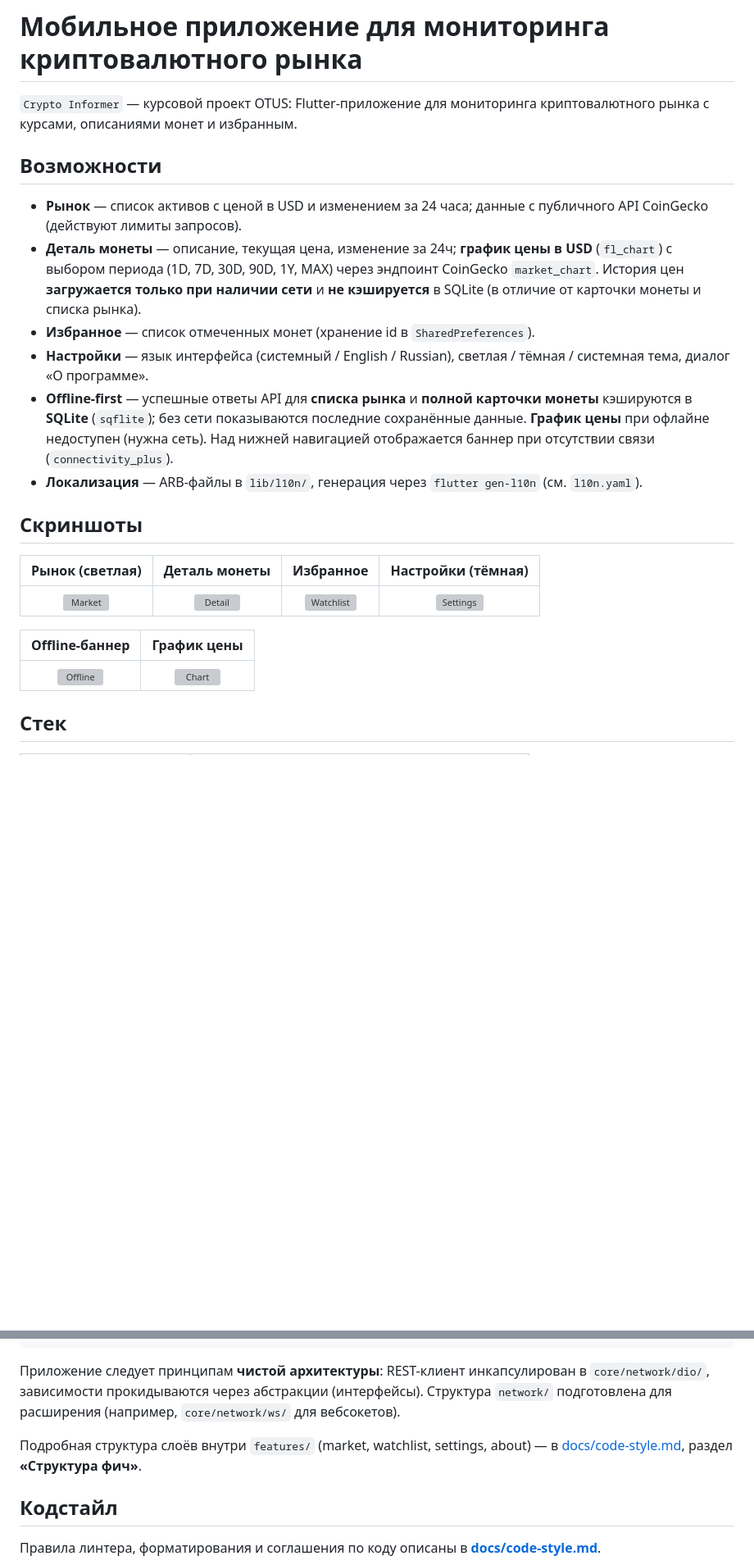
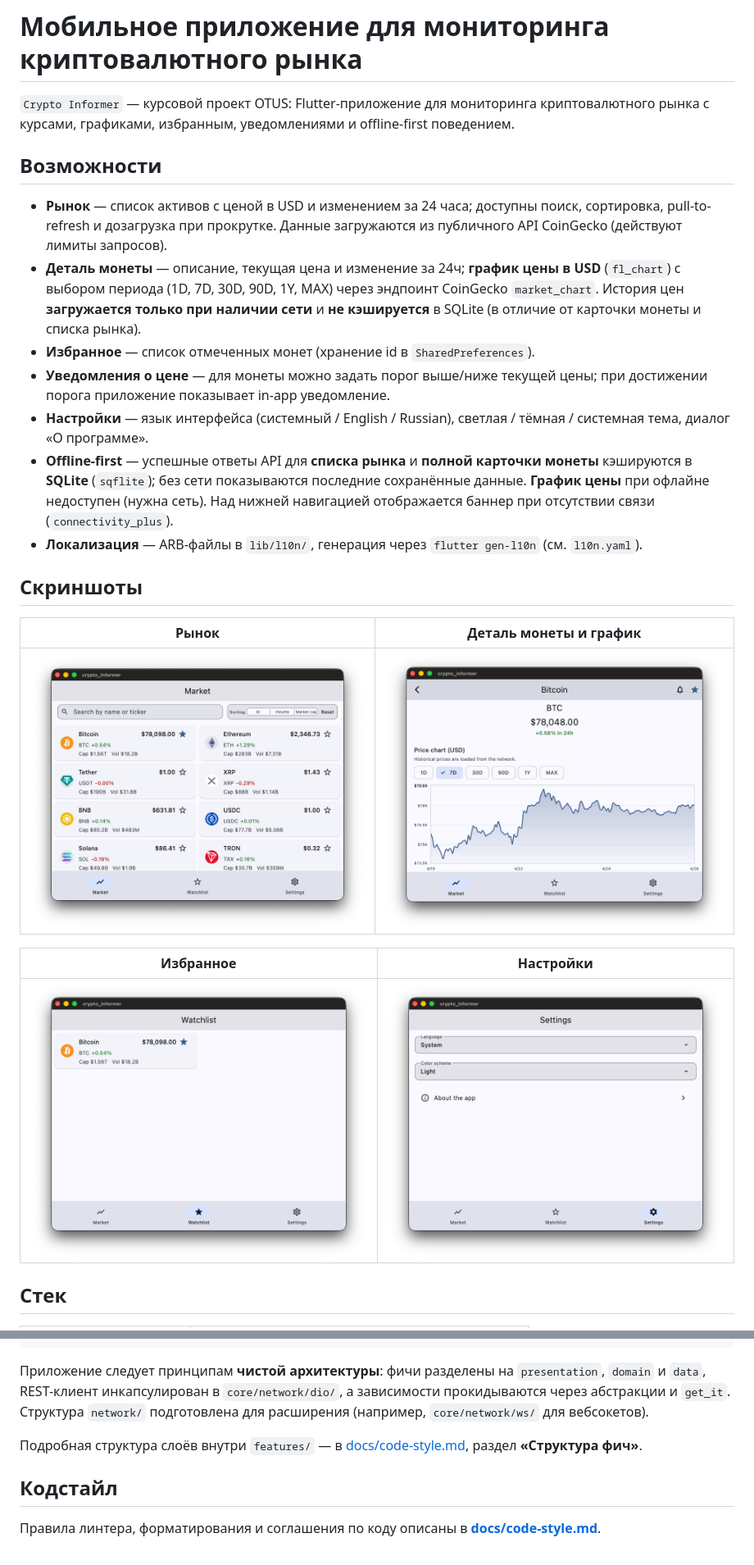
Before and after one commit to IvanTrusenev/crypto_informer, a Markdown page: README.md, 2 parts joined by grey strips. Shown at 82% size. GitHub-like rendering; blank space fills up the shorter version; grey boxes are pictures that could not be loaded.

````diff
--- a/README.md
+++ b/README.md
@@ -1,25 +1,26 @@
 # Мобильное приложение для мониторинга криптовалютного рынка
 
-`Crypto Informer` — курсовой проект OTUS: Flutter-приложение для мониторинга криптовалютного рынка с курсами, описаниями монет и избранным.
+`Crypto Informer` — курсовой проект OTUS: Flutter-приложение для мониторинга криптовалютного рынка с курсами, графиками, избранным, уведомлениями и offline-first поведением.
 
 ## Возможности
 
-- **Рынок** — список активов с ценой в USD и изменением за 24 часа; данные с публичного API CoinGecko (действуют лимиты запросов).
-- **Деталь монеты** — описание, текущая цена, изменение за 24ч; **график цены в USD** (`fl_chart`) с выбором периода (1D, 7D, 30D, 90D, 1Y, MAX) через эндпоинт CoinGecko `market_chart`. История цен **загружается только при наличии сети** и **не кэшируется** в SQLite (в отличие от карточки монеты и списка рынка).
+- **Рынок** — список активов с ценой в USD и изменением за 24 часа; доступны поиск, сортировка, pull-to-refresh и дозагрузка при прокрутке. Данные загружаются из публичного API CoinGecko (действуют лимиты запросов).
+- **Деталь монеты** — описание, текущая цена и изменение за 24ч; **график цены в USD** (`fl_chart`) с выбором периода (1D, 7D, 30D, 90D, 1Y, MAX) через эндпоинт CoinGecko `market_chart`. История цен **загружается только при наличии сети** и **не кэшируется** в SQLite (в отличие от карточки монеты и списка рынка).
 - **Избранное** — список отмеченных монет (хранение id в `SharedPreferences`).
+- **Уведомления о цене** — для монеты можно задать порог выше/ниже текущей цены; при достижении порога приложение показывает in-app уведомление.
 - **Настройки** — язык интерфейса (системный / English / Russian), светлая / тёмная / системная тема, диалог «О программе».
 - **Offline-first** — успешные ответы API для **списка рынка** и **полной карточки монеты** кэшируются в **SQLite** (`sqflite`); без сети показываются последние сохранённые данные. **График цены** при офлайне недоступен (нужна сеть). Над нижней навигацией отображается баннер при отсутствии связи (`connectivity_plus`).
 - **Локализация** — ARB-файлы в `lib/l10n/`, генерация через `flutter gen-l10n` (см. `l10n.yaml`).
 
 ## Скриншоты
 
-| Рынок (светлая) | Деталь монеты | Избранное | Настройки (тёмная) |
-|:---:|:---:|:---:|:---:|
-| ![Market](docs/screenshots/market_light.png) | ![Detail](docs/screenshots/coin_detail.png) | ![Watchlist](docs/screenshots/watchlist.png) | ![Settings](docs/screenshots/settings_dark.png) |
+| Рынок | Деталь монеты и график |
+|:---:|:---:|
+| ![Market](docs/screenshots/2026-04-26_18-12-48.png) | ![Detail and chart](docs/screenshots/2026-04-26_18-50-49.png) |
 
-| Offline-баннер | График цены |
+| Избранное | Настройки |
 |:---:|:---:|
-| ![Offline](docs/screenshots/offline_banner.png) | ![Chart](docs/screenshots/price_chart.png) |
+| ![Watchlist](docs/screenshots/2026-04-26_19-01-53.png) | ![Settings](docs/screenshots/2026-04-26_19-08-40.png) |
 
 ## Стек
 
@@ -80,9 +80,9 @@ test/
 docs/             # документация проекта
 ```
 
-Приложение следует принципам **чистой архитектуры**: REST-клиент инкапсулирован в `core/network/dio/`, зависимости прокидываются через абстракции (интерфейсы). Структура `network/` подготовлена для расширения (например, `core/network/ws/` для вебсокетов).
+Приложение следует принципам **чистой архитектуры**: фичи разделены на `presentation`, `domain` и `data`, REST-клиент инкапсулирован в `core/network/dio/`, а зависимости прокидываются через абстракции и `get_it`. Структура `network/` подготовлена для расширения (например, `core/network/ws/` для вебсокетов).
 
-Подробная структура слоёв внутри `features/` (market, watchlist, settings, about) — в [docs/code-style.md](docs/code-style.md), раздел **«Структура фич»**.
+Подробная структура слоёв внутри `features/` — в [docs/code-style.md](docs/code-style.md), раздел **«Структура фич»**.
 
 ## Кодстайл
 
````
Also changed, not shown: other parts of README.md (+1 -2 lines).
